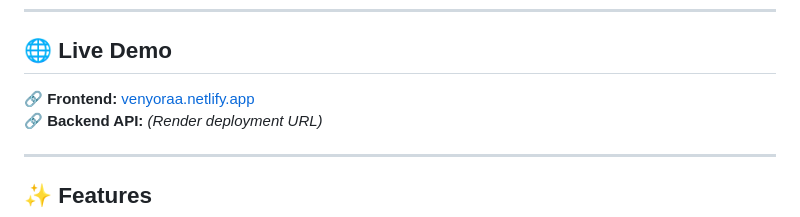
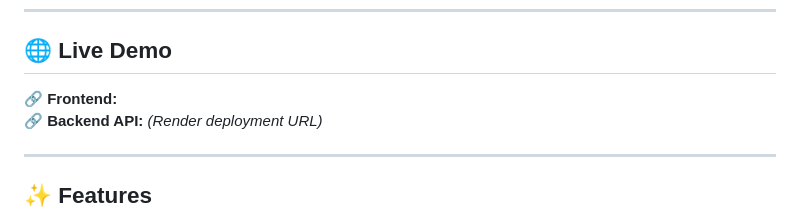
Before and after one commit to DK0483/Venyora-Ecommerce, a Markdown page: readme.md, the part around the change. GitHub-like rendering.

```diff
--- a/readme.md
+++ b/readme.md
@@ -8,7 +8,7 @@
 
 ## 🌐 Live Demo
 
-🔗 **Frontend:** [venyoraa.netlify.app]()
+🔗 **Frontend:** []()
 🔗 **Backend API:** _(Render deployment URL)_
 
 ---
```
